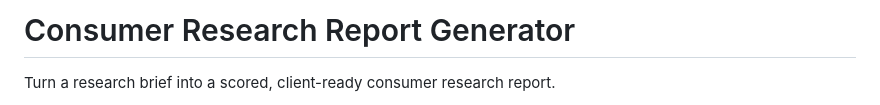
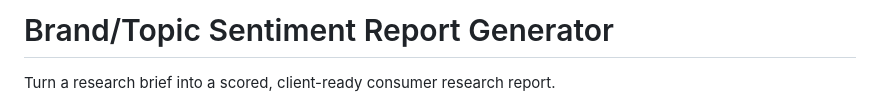
Before and after one commit to joleneann/consumer-research-report, a Markdown page: README.md, the part around the change. Drawn GitHub-style.

```diff
--- a/README.md
+++ b/README.md
@@ -1,4 +1,4 @@
-# Consumer Research Report Generator
+# Brand/Topic Sentiment Report Generator
 
 Turn a research brief into a scored, client-ready consumer research report.
 
```
